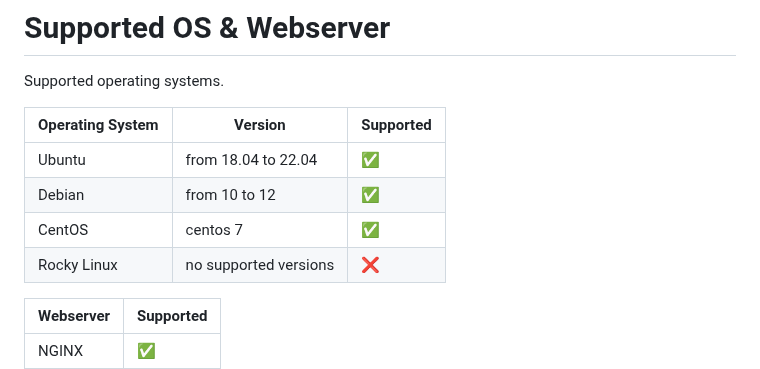
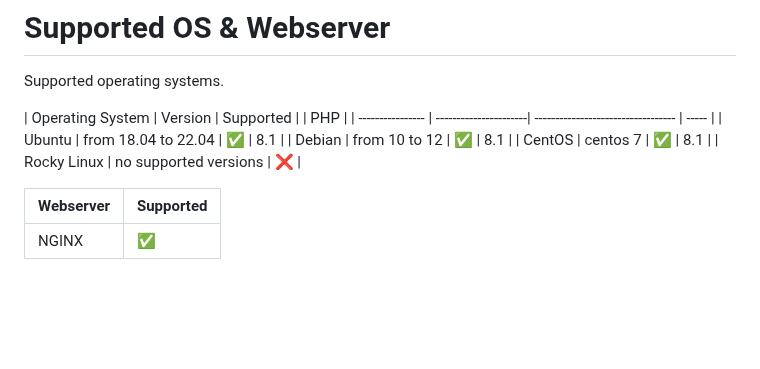
Before and after one commit to guldkage/Pterodactyl-Installer, a Markdown page: README.md, the part around the change. GitHub-like rendering; blank space fills up the shorter version.

```diff
--- a/README.md
+++ b/README.md
@@ -23,11 +23,11 @@ This script is one of the only ones that has a well-functioning Switch Domains f
 # Supported OS & Webserver
 Supported operating systems.
 
-| Operating System | Version               | Supported                          |
-| ---------------- | ----------------------| ---------------------------------- |
-| Ubuntu           | from 18.04 to 22.04   | :white_check_mark:                 |
-| Debian           | from 10 to 12         | :white_check_mark:                 |
-| CentOS           |       centos 7        | :white_check_mark:                 |
+| Operating System | Version               | Supported                          | | PHP |
+| ---------------- | ----------------------| ---------------------------------- | ----- |
+| Ubuntu           | from 18.04 to 22.04   | :white_check_mark:                 | 8.1   |
+| Debian           | from 10 to 12         | :white_check_mark:                 | 8.1   |
+| CentOS           |       centos 7        | :white_check_mark:                 | 8.1   |
 | Rocky Linux      | no supported versions | :x:                                |
 
 | Webserver        | Supported           |
```
